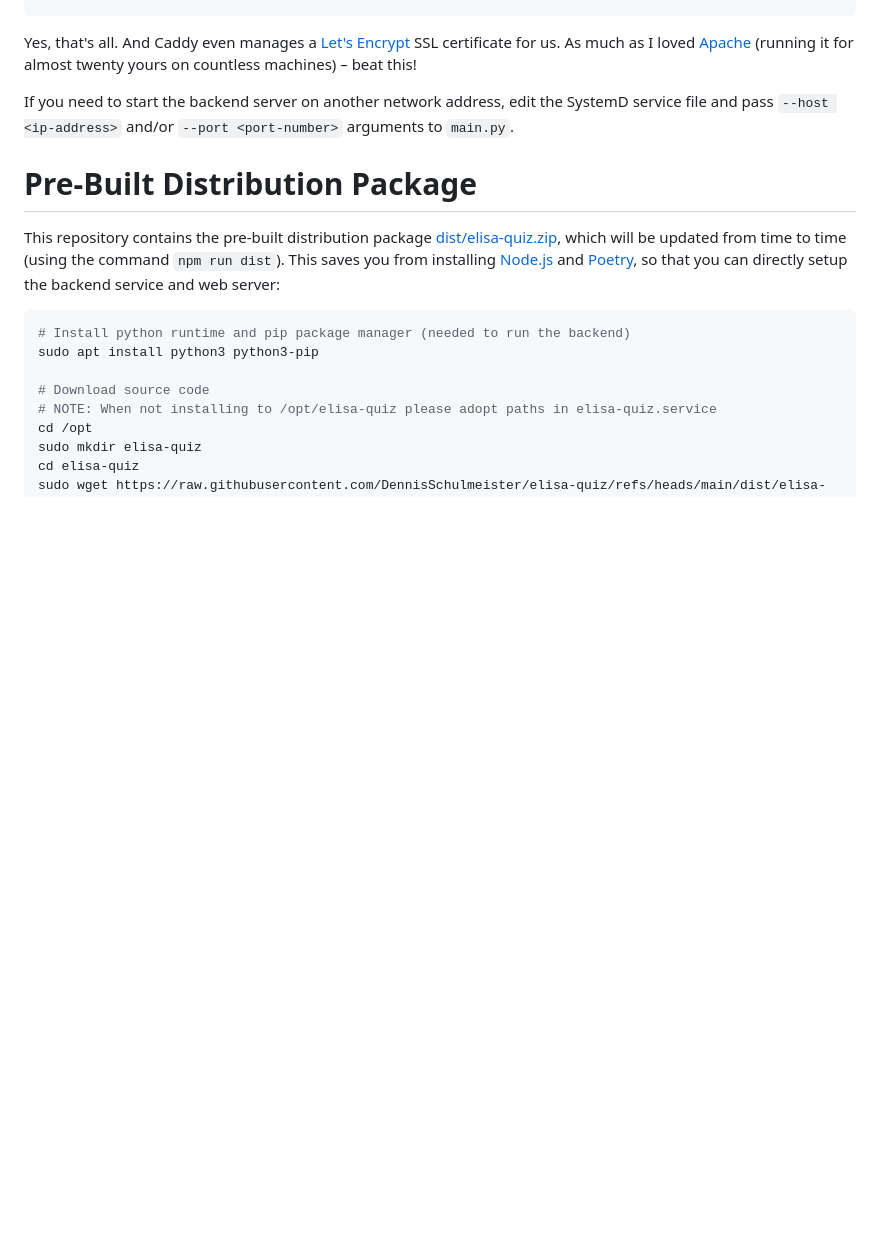
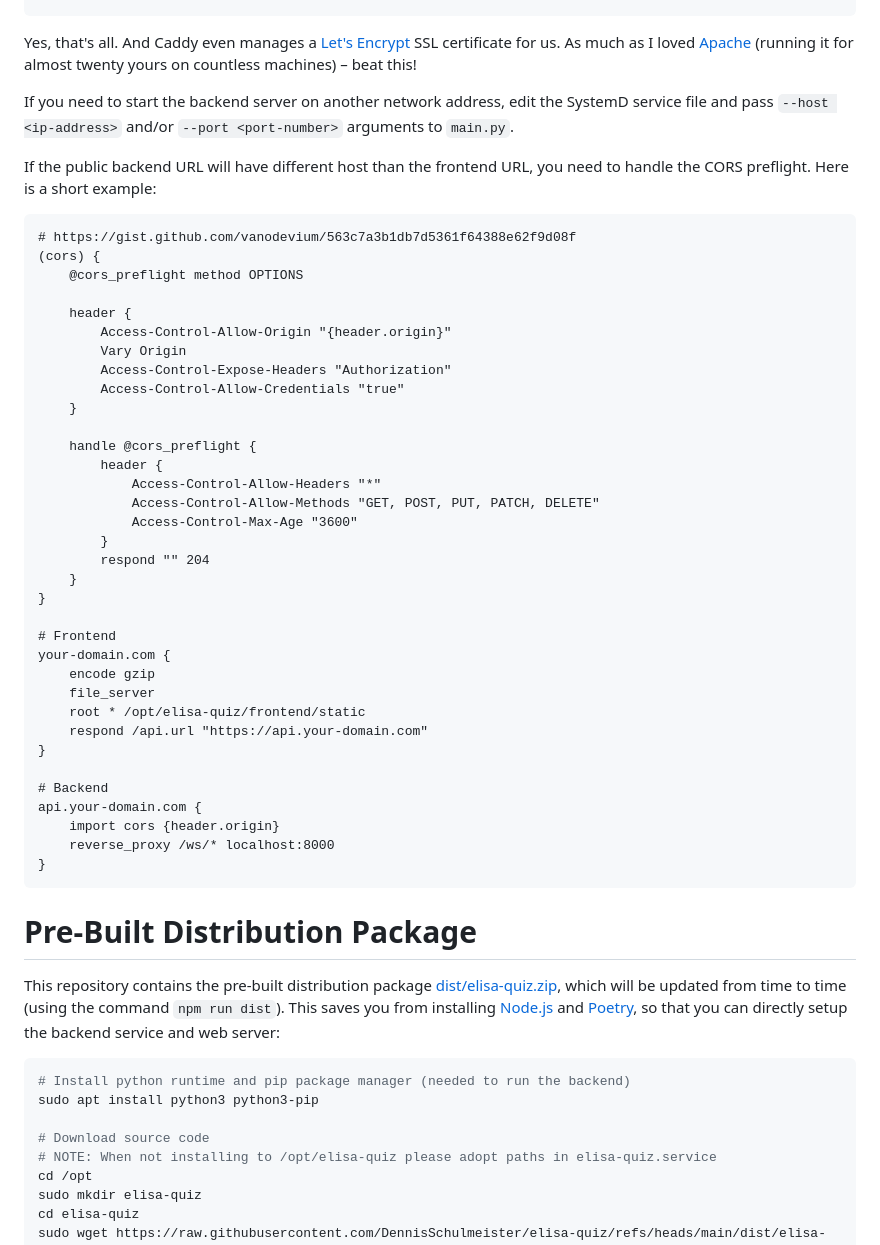
Before and after one commit to DennisSchulmeister/elisa-quiz-prototype, a Markdown page: README.md, the part around the change. Rendered like a GitHub page; blank space fills up the shorter version.

Commit message:
README: Short paragraph on CORS

````diff
--- a/README.md
+++ b/README.md
@@ -164,6 +164,46 @@ for almost twenty yours on countless machines) – beat this!
 If you need to start the backend server on another network address, edit the SystemD service
 file and pass `--host <ip-address>` and/or `--port <port-number>` arguments to `main.py`.
 
+If the public backend URL will have different host than the frontend URL, you need to handle
+the CORS preflight. Here is a short example:
+
+```
+# https://gist.github.com/vanodevium/563c7a3b1db7d5361f64388e62f9d08f
+(cors) {
+	@cors_preflight method OPTIONS
+
+	header {
+		Access-Control-Allow-Origin "{header.origin}"
+		Vary Origin
+		Access-Control-Expose-Headers "Authorization"
+		Access-Control-Allow-Credentials "true"
+	}
+
+	handle @cors_preflight {
+		header {
+			Access-Control-Allow-Headers "*"
+			Access-Control-Allow-Methods "GET, POST, PUT, PATCH, DELETE"
+			Access-Control-Max-Age "3600"
+		}
+		respond "" 204
+	}
+}
+
+# Frontend
+your-domain.com {
+    encode gzip
+    file_server
+    root * /opt/elisa-quiz/frontend/static
+    respond /api.url "https://api.your-domain.com"
+}
+
+# Backend
+api.your-domain.com {
+    import cors {header.origin}
+    reverse_proxy /ws/* localhost:8000
+}
+```
+
 Pre-Built Distribution Package
 ==============================
 
````
